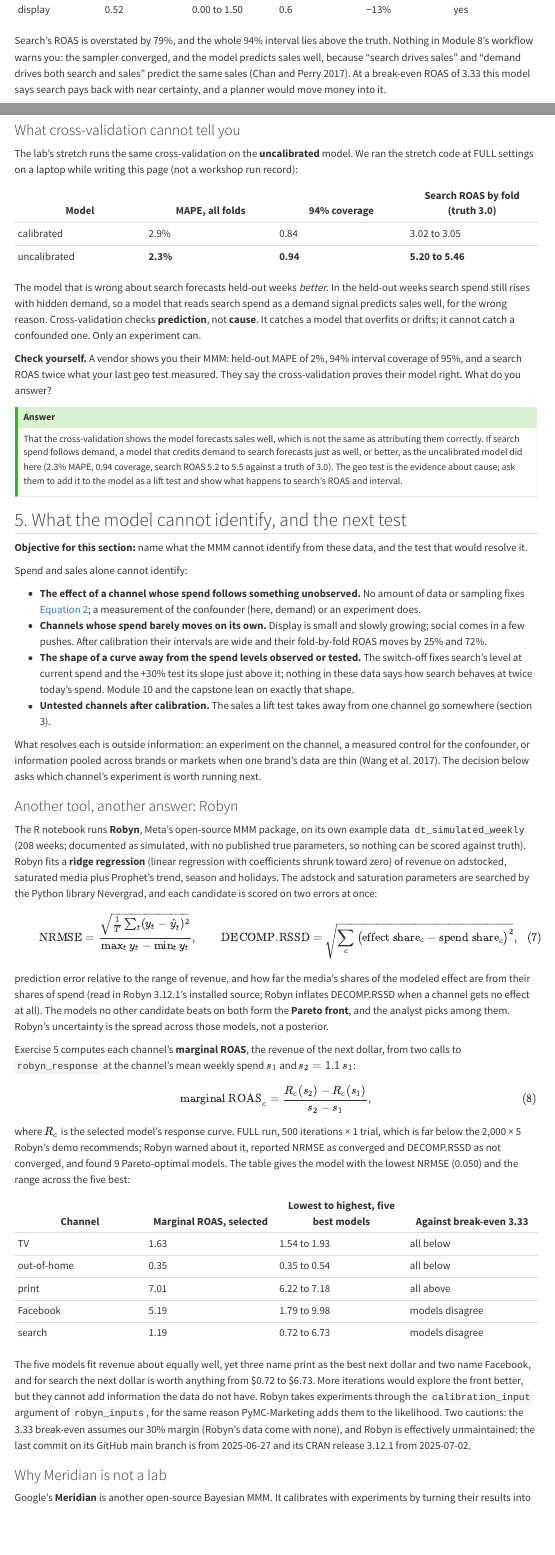
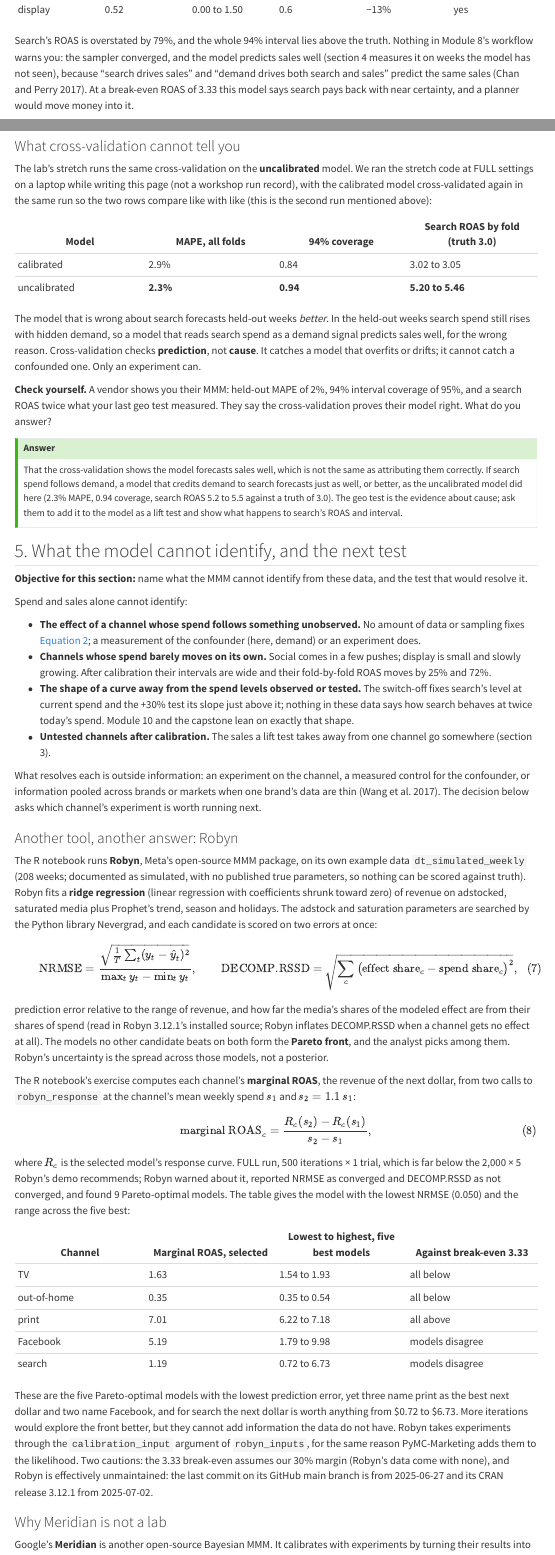
Before and after one commit to project-delphi/marketing-statistics-workshop, a Quarto document (modules/09-mmm-calibration.qmd): the page in a window 1100 px wide, from 940 px down, and a second part further down, joined at a grey line. Rendered offline with R 4.5, knitr and Pandoc in place of Quarto, with nearby package versions; menus at the side of the page are left out.

Commit message:
Tighten Module 9's wording against what the runs show
Number the Robyn exercise as the R notebook does, stop calling the five
Robyn models equally good fits (only the selected model's NRMSE was
printed), put social and display in the order of their fold spreads,
and say that the cross-validation comparison table comes from one run
with both models.

Co-Authored-By: Claude Opus 5.5 <noreply@anthropic.com>

```diff
--- a/modules/09-mmm-calibration.qmd
+++ b/modules/09-mmm-calibration.qmd
@@ -45,7 +45,7 @@ The lab fits Module 8's model, unchanged, to these data: 2 chains of 2,000 draws
 | social | 1.95 | 0.58 to 3.80 | 1.4 | +39% | yes |
 | display | 0.52 | 0.00 to 1.50 | 0.6 | −13% | yes |
 
-Search's ROAS is overstated by 79%, and the whole 94% interval lies above the truth. Nothing in Module 8's workflow warns you: the sampler converged, and the model predicts sales well, because "search drives sales" and "demand drives both search and sales" predict the same sales (Chan and Perry 2017). At a break-even ROAS of 3.33 this model says search pays back with near certainty, and a planner would move money into it.
+Search's ROAS is overstated by 79%, and the whole 94% interval lies above the truth. Nothing in Module 8's workflow warns you: the sampler converged, and the model predicts sales well (section 4 measures it on weeks the model has not seen), because "search drives sales" and "demand drives both search and sales" predict the same sales (Chan and Perry 2017). At a break-even ROAS of 3.33 this model says search pays back with near certainty, and a planner would move money into it.
 
 ::: {.self-check}
 **Check yourself.** Another retailer's display budget runs out in its busiest weeks, so display spend is *lowest* when demand is highest. What does an MMM without demand do to display's ROAS? Would $\hat R$ or a posterior predictive check tell you?
@@ -166,7 +166,7 @@ Search, pinned by two experiments, barely moves; TV, which switches on and off,
 
 ### What cross-validation cannot tell you
 
-The lab's stretch runs the same cross-validation on the **uncalibrated** model. We ran the stretch code at FULL settings on a laptop while writing this page (not a workshop run record):
+The lab's stretch runs the same cross-validation on the **uncalibrated** model. We ran the stretch code at FULL settings on a laptop while writing this page (not a workshop run record), with the calibrated model cross-validated again in the same run so the two rows compare like with like (this is the second run mentioned above):
 
 | Model | MAPE, all folds | 94% coverage | Search ROAS by fold (truth 3.0) |
 |---|---|---|---|
@@ -190,7 +190,7 @@ That the cross-validation shows the model forecasts sales well, which is not the
 Spend and sales alone cannot identify:
 
 - **The effect of a channel whose spend follows something unobserved.** No amount of data or sampling fixes @eq-ovb; a measurement of the confounder (here, demand) or an experiment does.
-- **Channels whose spend barely moves on its own.** Display is small and slowly growing; social comes in a few pushes. After calibration their intervals are wide and their fold-by-fold ROAS moves by 25% and 72%.
+- **Channels whose spend barely moves on its own.** Social comes in a few pushes; display is small and slowly growing. After calibration their intervals are wide and their fold-by-fold ROAS moves by 25% and 72%.
 - **The shape of a curve away from the spend levels observed or tested.** The switch-off fixes search's level at current spend and the +30% test its slope just above it; nothing in these data says how search behaves at twice today's spend. Module 10 and the capstone lean on exactly that shape.
 - **Untested channels after calibration.** The sales a lift test takes away from one channel go somewhere (section 3).
 
@@ -208,7 +208,7 @@ $$ {#eq-rssd}
 
 prediction error relative to the range of revenue, and how far the media's shares of the modeled effect are from their shares of spend (read in Robyn 3.12.1's installed source; Robyn inflates DECOMP.RSSD when a channel gets no effect at all). The models no other candidate beats on both form the **Pareto front**, and the analyst picks among them. Robyn's uncertainty is the spread across those models, not a posterior.
 
-Exercise 5 computes each channel's **marginal ROAS**, the revenue of the next dollar, from two calls to `robyn_response` at the channel's mean weekly spend $s_1$ and $s_2 = 1.1\, s_1$:
+The R notebook's exercise computes each channel's **marginal ROAS**, the revenue of the next dollar, from two calls to `robyn_response` at the channel's mean weekly spend $s_1$ and $s_2 = 1.1\, s_1$:
 
 $$
 \text{marginal ROAS}_c = \frac{R_c(s_2) - R_c(s_1)}{s_2 - s_1},
@@ -224,7 +224,7 @@ where $R_c$ is the selected model's response curve. FULL run, 500 iterations ×
 | Facebook | 5.19 | 1.79 to 9.98 | models disagree |
 | search | 1.19 | 0.72 to 6.73 | models disagree |
 
-The five models fit revenue about equally well, yet three name print as the best next dollar and two name Facebook, and for search the next dollar is worth anything from $0.72 to $6.73. More iterations would explore the front better, but they cannot add information the data do not have. Robyn takes experiments through the `calibration_input` argument of `robyn_inputs`, for the same reason PyMC-Marketing adds them to the likelihood. Two cautions: the 3.33 break-even assumes our 30% margin (Robyn's data come with none), and Robyn is effectively unmaintained: the last commit on its GitHub main branch is from 2025-06-27 and its CRAN release 3.12.1 from 2025-07-02.
+These are the five Pareto-optimal models with the lowest prediction error, yet three name print as the best next dollar and two name Facebook, and for search the next dollar is worth anything from $0.72 to $6.73. More iterations would explore the front better, but they cannot add information the data do not have. Robyn takes experiments through the `calibration_input` argument of `robyn_inputs`, for the same reason PyMC-Marketing adds them to the likelihood. Two cautions: the 3.33 break-even assumes our 30% margin (Robyn's data come with none), and Robyn is effectively unmaintained: the last commit on its GitHub main branch is from 2025-06-27 and its CRAN release 3.12.1 from 2025-07-02.
 
 ### Why Meridian is not a lab
 
```
